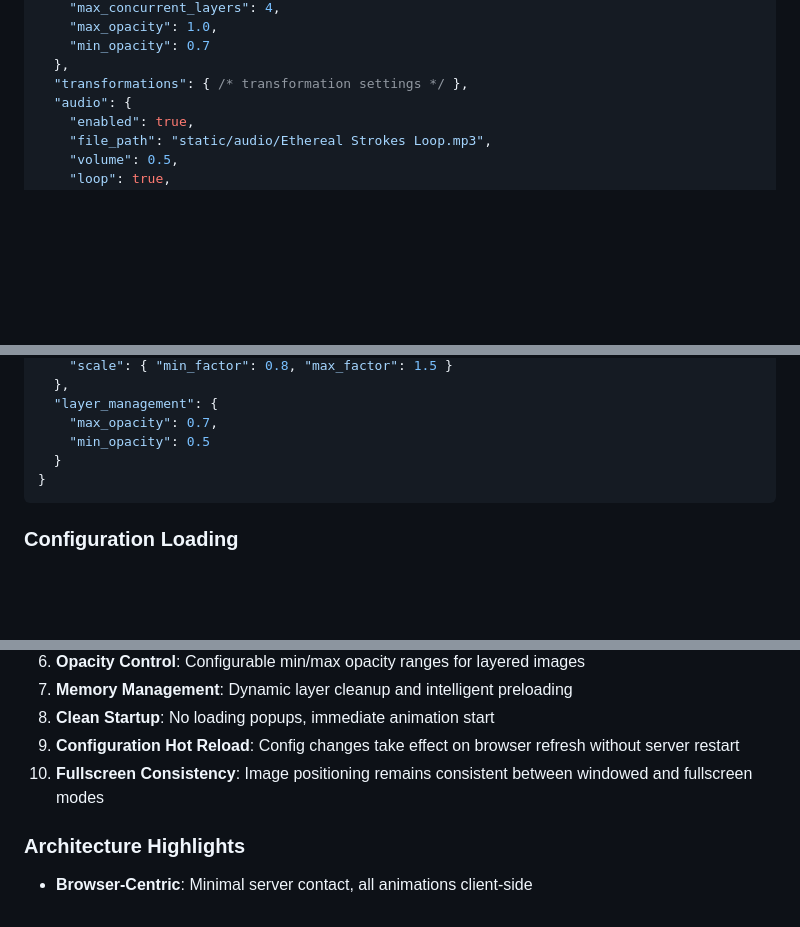
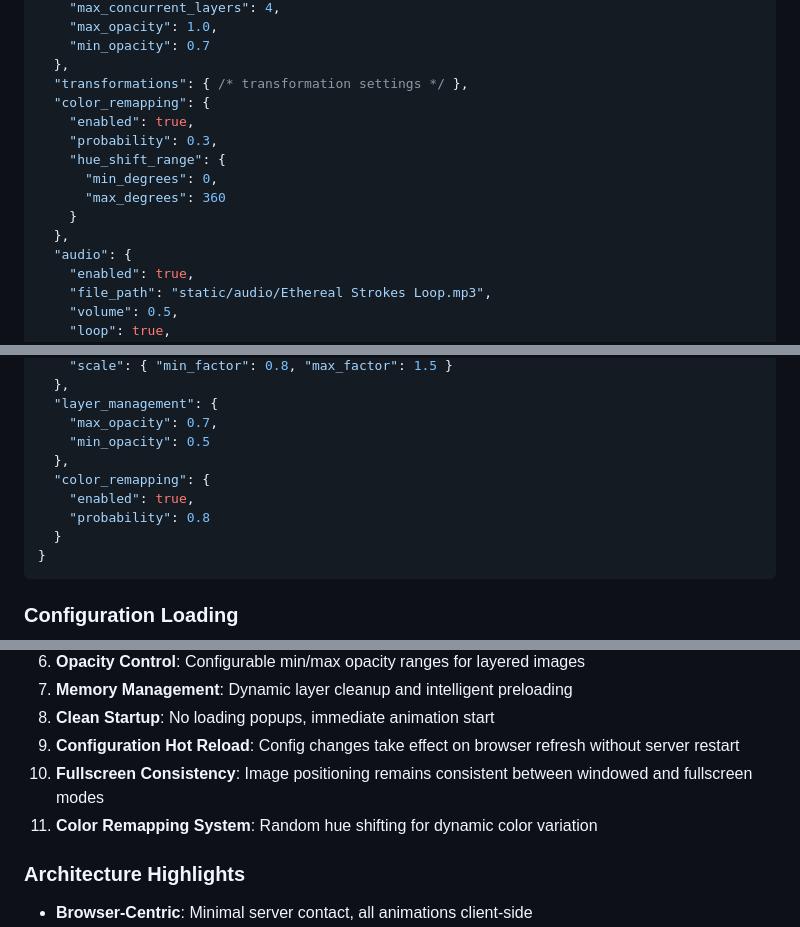
Before and after one commit to bowerhaus/ManyPaintings, a Markdown page: CLAUDE.md, 3 parts joined by grey strips. Rendered like a GitHub page; blank space fills up the shorter version.

````diff
--- a/CLAUDE.md
+++ b/CLAUDE.md
@@ -146,6 +146,14 @@ The application uses a JSON-based configuration system with environment-specific
     "min_opacity": 0.7
   },
   "transformations": { /* transformation settings */ },
+  "color_remapping": {
+    "enabled": true,
+    "probability": 0.3,
+    "hue_shift_range": {
+      "min_degrees": 0,
+      "max_degrees": 360
+    }
+  },
   "audio": {
     "enabled": true,
     "file_path": "static/audio/Ethereal Strokes Loop.mp3",
@@ -175,6 +183,10 @@ The application uses a JSON-based configuration system with environment-specific
   "layer_management": {
     "max_opacity": 0.7,
     "min_opacity": 0.5
+  },
+  "color_remapping": {
+    "enabled": true,
+    "probability": 0.8
   }
 }
 ```
@@ -218,6 +230,7 @@ The application uses a JSON-based configuration system with environment-specific
 8. **Clean Startup**: No loading popups, immediate animation start
 9. **Configuration Hot Reload**: Config changes take effect on browser refresh without server restart
 10. **Fullscreen Consistency**: Image positioning remains consistent between windowed and fullscreen modes
+11. **Color Remapping System**: Random hue shifting for dynamic color variation
 
 ### Architecture Highlights
 - **Browser-Centric**: Minimal server contact, all animations client-side
````
Also changed, not shown: other parts of CLAUDE.md (+54 -0 lines), README.md (+15 -0 lines), STATUS.md (+15 -2 lines).
